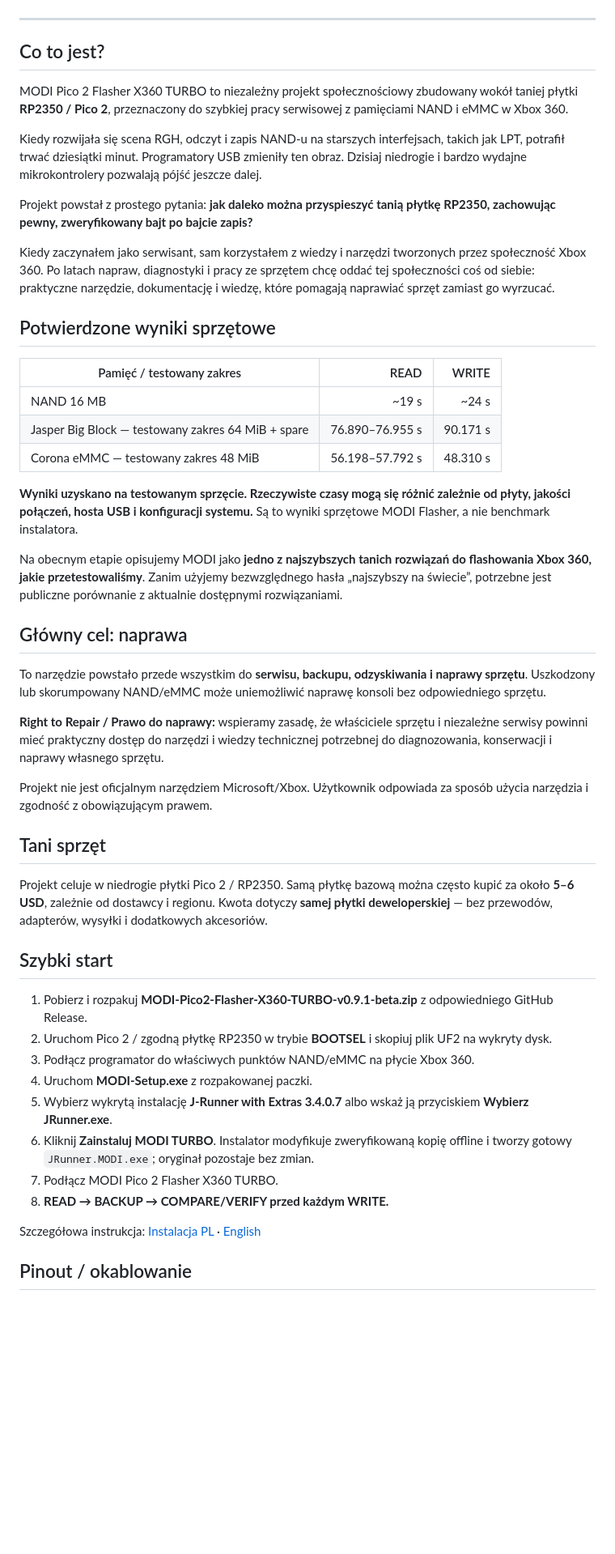
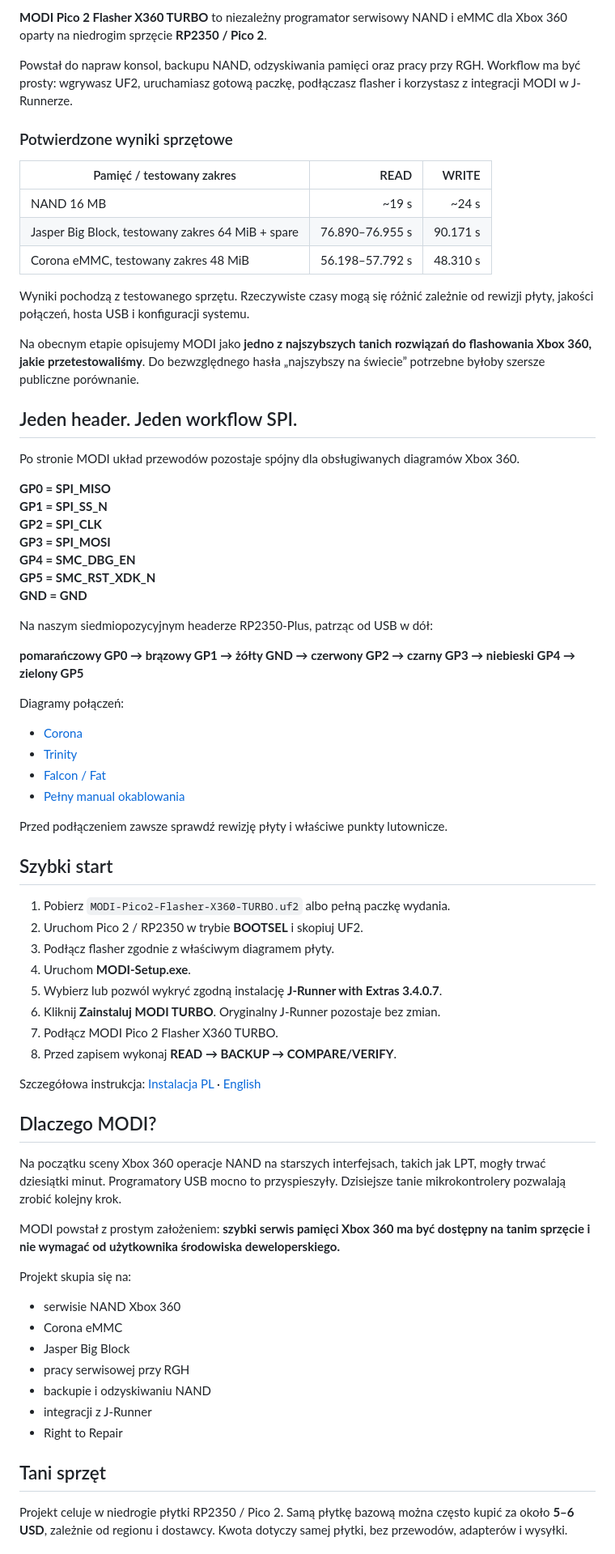
Before and after one commit to modyfikatorcasper/modi-pico2-flasher-x360-turbo, a Markdown page: README_PL.md, the part around one of its changes. Shown at 81% size. Drawn GitHub-style; blank space fills up the shorter version.

Commit message:
Improve Polish README SEO and add graphical project button

```diff
--- a/README_PL.md
+++ b/README_PL.md
@@ -21,53 +19,75 @@
 
+**MODI Pico 2 Flasher X360 TURBO** to niezależny programator serwisowy NAND i eMMC dla Xbox 360 oparty na niedrogim sprzęcie **RP2350 / Pico 2**.
 
----
+Powstał do napraw konsol, backupu NAND, odzyskiwania pamięci oraz pracy przy RGH. Workflow ma być prosty: wgrywasz UF2, uruchamiasz gotową paczkę, podłączasz flasher i korzystasz z integracji MODI w J-Runnerze.
 
-## Co to jest?
-
-MODI Pico 2 Flasher X360 TURBO to niezależny projekt społecznościowy zbudowany wokół taniej płytki **RP2350 / Pico 2**, przeznaczony do szybkiej pracy serwisowej z pamięciami NAND i eMMC w Xbox 360.
-
-Kiedy rozwijała się scena RGH, odczyt i zapis NAND-u na starszych interfejsach, takich jak LPT, potrafił trwać dziesiątki minut. Programatory USB zmieniły ten obraz. Dzisiaj niedrogie i bardzo wydajne mikrokontrolery pozwalają pójść jeszcze dalej.
-
-Projekt powstał z prostego pytania: **jak daleko można przyspieszyć tanią płytkę RP2350, zachowując pewny, zweryfikowany bajt po bajcie zapis?**
-
-Kiedy zaczynałem jako serwisant, sam korzystałem z wiedzy i narzędzi tworzonych przez społeczność Xbox 360. Po latach napraw, diagnostyki i pracy ze sprzętem chcę oddać tej społeczności coś od siebie: praktyczne narzędzie, dokumentację i wiedzę, które pomagają naprawiać sprzęt zamiast go wyrzucać.
-
-## Potwierdzone wyniki sprzętowe
+### Potwierdzone wyniki sprzętowe
 
 | Pamięć / testowany zakres | READ | WRITE |
 |---|---:|---:|
 | NAND 16 MB | ~19 s | ~24 s |
-| Jasper Big Block — testowany zakres 64 MiB + spare | 76.890–76.955 s | 90.171 s |
-| Corona eMMC — testowany zakres 48 MiB | 56.198–57.792 s | 48.310 s |
+| Jasper Big Block, testowany zakres 64 MiB + spare | 76.890–76.955 s | 90.171 s |
+| Corona eMMC, testowany zakres 48 MiB | 56.198–57.792 s | 48.310 s |
 
-**Wyniki uzyskano na testowanym sprzęcie. Rzeczywiste czasy mogą się różnić zależnie od płyty, jakości połączeń, hosta USB i konfiguracji systemu.** Są to wyniki sprzętowe MODI Flasher, a nie benchmark instalatora.
+Wyniki pochodzą z testowanego sprzętu. Rzeczywiste czasy mogą się różnić zależnie od rewizji płyty, jakości połączeń, hosta USB i konfiguracji systemu.
 
-Na obecnym etapie opisujemy MODI jako **jedno z najszybszych tanich rozwiązań do flashowania Xbox 360, jakie przetestowaliśmy**. Zanim użyjemy bezwzględnego hasła „najszybszy na świecie”, potrzebne jest publiczne porównanie z aktualnie dostępnymi rozwiązaniami.
+Na obecnym etapie opisujemy MODI jako **jedno z najszybszych tanich rozwiązań do flashowania Xbox 360, jakie przetestowaliśmy**. Do bezwzględnego hasła „najszybszy na świecie” potrzebne byłoby szersze publiczne porównanie.
 
-## Główny cel: naprawa
+## Jeden header. Jeden workflow SPI.
 
-To narzędzie powstało przede wszystkim do **serwisu, backupu, odzyskiwania i naprawy sprzętu**. Uszkodzony lub skorumpowany NAND/eMMC może uniemożliwić naprawę konsoli bez odpowiedniego sprzętu.
+Po stronie MODI układ przewodów pozostaje spójny dla obsługiwanych diagramów Xbox 360.
 
-**Right to Repair / Prawo do naprawy:** wspieramy zasadę, że właściciele sprzętu i niezależne serwisy powinni mieć praktyczny dostęp do narzędzi i wiedzy technicznej potrzebnej do diagnozowania, konserwacji i naprawy własnego sprzętu.
+**GP0 = SPI_MISO**
+**GP1 = SPI_SS_N**
+**GP2 = SPI_CLK**
+**GP3 = SPI_MOSI**
+**GP4 = SMC_DBG_EN**
+**GP5 = SMC_RST_XDK_N**
+**GND = GND**
 
-Projekt nie jest oficjalnym narzędziem Microsoft/Xbox. Użytkownik odpowiada za sposób użycia narzędzia i zgodność z obowiązującym prawem.
+Na naszym siedmiopozycyjnym headerze RP2350-Plus, patrząc od USB w dół:
+
+**pomarańczowy GP0 → brązowy GP1 → żółty GND → czerwony GP2 → czarny GP3 → niebieski GP4 → zielony GP5**
+
+Diagramy połączeń:
+
+- [Corona](assets/wiring/wiring-corona-rp2350-plus.png)
+- [Trinity](assets/wiring/wiring-trinity-rp2350-plus.png)
+- [Falcon / Fat](assets/wiring/wiring-falcon-rp2350-plus.png)
+- [Pełny manual okablowania](docs/WIRING_PL.md)
+
+Przed podłączeniem zawsze sprawdź rewizję płyty i właściwe punkty lutownicze.
+
+## Szybki start
+
+1. Pobierz `MODI-Pico2-Flasher-X360-TURBO.uf2` albo pełną paczkę wydania.
+2. Uruchom Pico 2 / RP2350 w trybie **BOOTSEL** i skopiuj UF2.
+3. Podłącz flasher zgodnie z właściwym diagramem płyty.
+4. Uruchom **MODI-Setup.exe**.
+5. Wybierz lub pozwól wykryć zgodną instalację **J-Runner with Extras 3.4.0.7**.
+6. Kliknij **Zainstaluj MODI TURBO**. Oryginalny J-Runner pozostaje bez zmian.
+7. Podłącz MODI Pico 2 Flasher X360 TURBO.
+8. Przed zapisem wykonaj **READ → BACKUP → COMPARE/VERIFY**.
+
+Szczegółowa instrukcja: [Instalacja PL](docs/INSTALL_PL.md) · [English](docs/INSTALL.md)
+
+## Dlaczego MODI?
+
+Na początku sceny Xbox 360 operacje NAND na starszych interfejsach, takich jak LPT, mogły trwać dziesiątki minut. Programatory USB mocno to przyspieszyły. Dzisiejsze tanie mikrokontrolery pozwalają zrobić kolejny krok.
+
+MODI powstał z prostym założeniem: **szybki serwis pamięci Xbox 360 ma być dostępny na tanim sprzęcie i nie wymagać od użytkownika środowiska deweloperskiego.**
+
+Projekt skupia się na:
+
+- serwisie NAND Xbox 360
+- Corona eMMC
+- Jasper Big Block
+- pracy serwisowej przy RGH
+- backupie i odzyskiwaniu NAND
+- integracji z J-Runner
+- Right to Repair
 
 ## Tani sprzęt
 
-Projekt celuje w niedrogie płytki Pico 2 / RP2350. Samą płytkę bazową można często kupić za około **5–6 USD**, zależnie od dostawcy i regionu. Kwota dotyczy **samej płytki deweloperskiej** — bez przewodów, adapterów, wysyłki i dodatkowych akcesoriów.
+Projekt celuje w niedrogie płytki RP2350 / Pico 2. Samą płytkę bazową można często kupić za około **5–6 USD**, zależnie od regionu i dostawcy. Kwota dotyczy samej płytki, bez przewodów, adapterów i wysyłki.
 
-## Szybki start
-
-1. Pobierz i rozpakuj **MODI-Pico2-Flasher-X360-TURBO-v0.9.1-beta.zip** z odpowiedniego GitHub Release.
-2. Uruchom Pico 2 / zgodną płytkę RP2350 w trybie **BOOTSEL** i skopiuj plik UF2 na wykryty dysk.
-3. Podłącz programator do właściwych punktów NAND/eMMC na płycie Xbox 360.
-4. Uruchom **MODI-Setup.exe** z rozpakowanej paczki.
-5. Wybierz wykrytą instalację **J-Runner with Extras 3.4.0.7** albo wskaż ją przyciskiem **Wybierz JRunner.exe**.
-6. Kliknij **Zainstaluj MODI TURBO**. Instalator modyfikuje zweryfikowaną kopię offline i tworzy gotowy `JRunner.MODI.exe`; oryginał pozostaje bez zmian.
-7. Podłącz MODI Pico 2 Flasher X360 TURBO.
-8. **READ → BACKUP → COMPARE/VERIFY przed każdym WRITE.**
-
-Szczegółowa instrukcja: [Instalacja PL](docs/INSTALL_PL.md) · [English](docs/INSTALL.md)
-
-## Pinout / okablowanie
-
```
Also changed, not shown: other parts of README_PL.md (+21 -54 lines).
